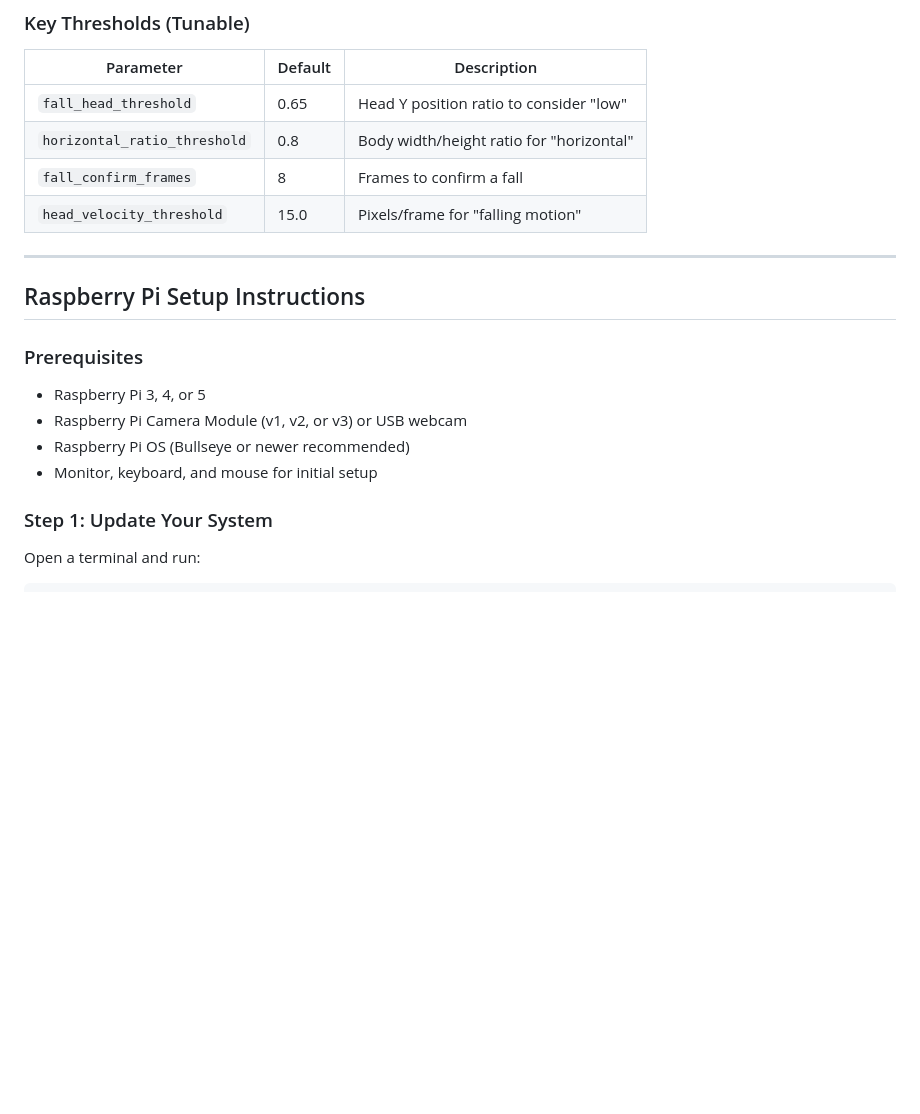
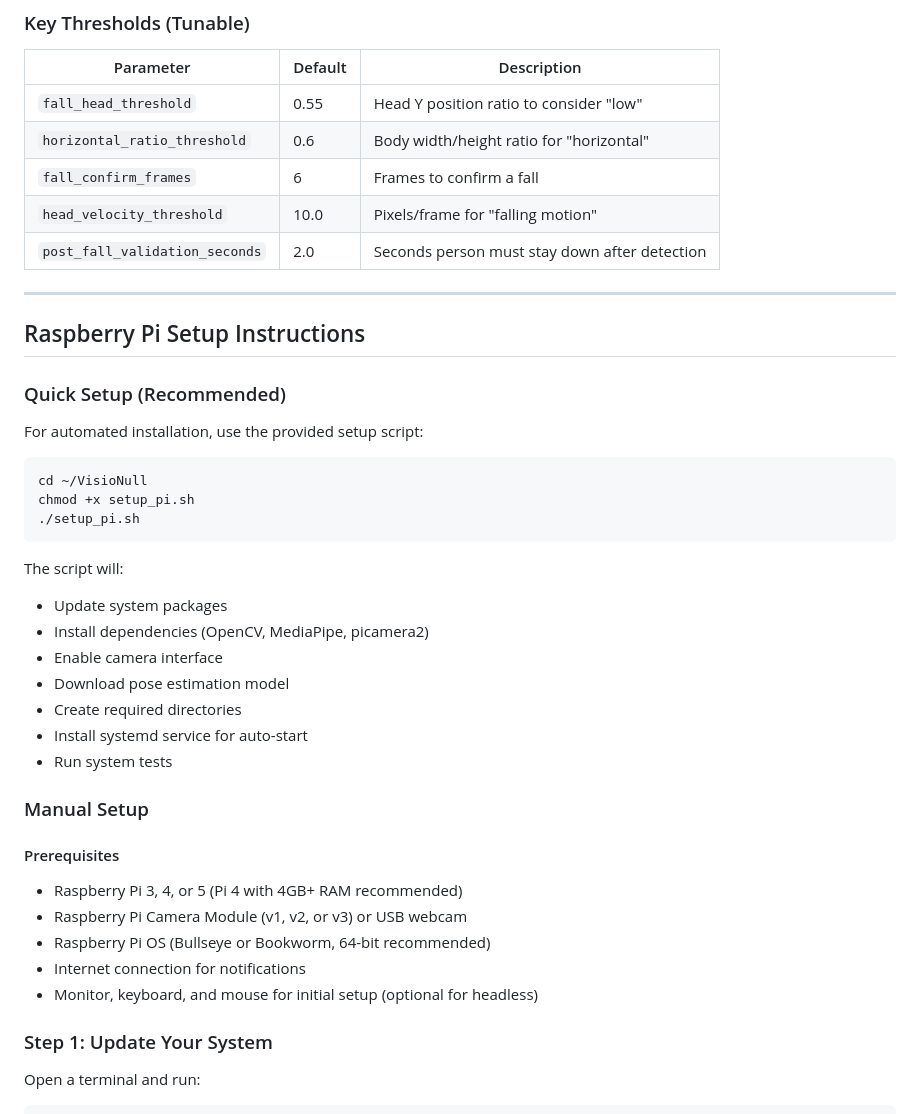
Before and after one commit to praneettigga/VisioNull, a Markdown page: README.md, the part around one of its changes. Drawn GitHub-style; blank space fills up the shorter version.

````diff
--- a/README.md
+++ b/README.md
@@ -45,21 +45,44 @@ The system uses a **rule-based approach** analyzing body pose landmarks from Med
 
 | Parameter | Default | Description |
 |-----------|---------|-------------|
-| `fall_head_threshold` | 0.65 | Head Y position ratio to consider "low" |
-| `horizontal_ratio_threshold` | 0.8 | Body width/height ratio for "horizontal" |
-| `fall_confirm_frames` | 8 | Frames to confirm a fall |
-| `head_velocity_threshold` | 15.0 | Pixels/frame for "falling motion" |
+| `fall_head_threshold` | 0.55 | Head Y position ratio to consider "low" |
+| `horizontal_ratio_threshold` | 0.6 | Body width/height ratio for "horizontal" |
+| `fall_confirm_frames` | 6 | Frames to confirm a fall |
+| `head_velocity_threshold` | 10.0 | Pixels/frame for "falling motion" |
+| `post_fall_validation_seconds` | 2.0 | Seconds person must stay down after detection |
 
 ---
 
 ## Raspberry Pi Setup Instructions
 
-### Prerequisites
+### Quick Setup (Recommended)
 
-- Raspberry Pi 3, 4, or 5
+For automated installation, use the provided setup script:
+
+```bash
+cd ~/VisioNull
+chmod +x setup_pi.sh
+./setup_pi.sh
+```
+
+The script will:
+- Update system packages
+- Install dependencies (OpenCV, MediaPipe, picamera2)
+- Enable camera interface
+- Download pose estimation model
+- Create required directories
+- Install systemd service for auto-start
+- Run system tests
+
+### Manual Setup
+
+#### Prerequisites
+
+- Raspberry Pi 3, 4, or 5 (Pi 4 with 4GB+ RAM recommended)
 - Raspberry Pi Camera Module (v1, v2, or v3) or USB webcam
-- Raspberry Pi OS (Bullseye or newer recommended)
-- Monitor, keyboard, and mouse for initial setup
+- Raspberry Pi OS (Bullseye or Bookworm, 64-bit recommended)
+- Internet connection for notifications
+- Monitor, keyboard, and mouse for initial setup (optional for headless)
 
 ### Step 1: Update Your System
 
````
Also changed, not shown: other parts of README.md (+178 -19 lines).
